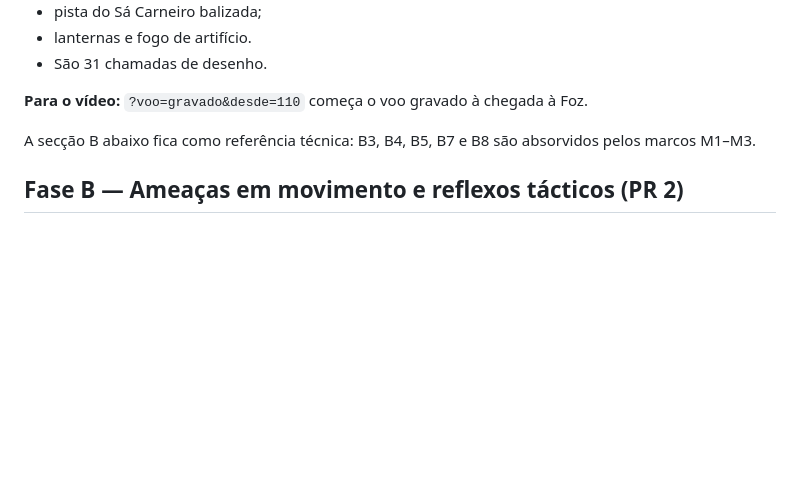
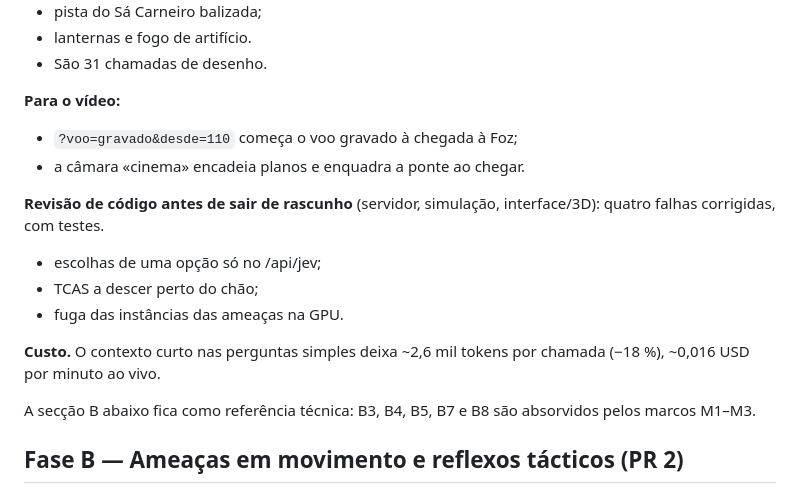
Before and after one commit to igrejaborabora/lus222-jev-challenge, a Markdown page: docs/plans/2026-09-24-missoes-movimento.md, the part around the change. Rendered like a GitHub page; blank space fills up the shorter version.

Commit message:
Registar no plano a revisão, a câmara cinema e o custo por chamada
Co-Authored-By: Claude Opus 5.5 <noreply@anthropic.com>

```diff
--- a/docs/plans/2026-09-24-missoes-movimento.md
+++ b/docs/plans/2026-09-24-missoes-movimento.md
@@ -207,7 +207,16 @@ A referência passa a ser o «JEV plays DOOM».
 - lanternas e fogo de artifício.
 - São 31 chamadas de desenho.
 
-**Para o vídeo:** `?voo=gravado&desde=110` começa o voo gravado à chegada à Foz.
+**Para o vídeo:**
+- `?voo=gravado&desde=110` começa o voo gravado à chegada à Foz;
+- a câmara «cinema» encadeia planos e enquadra a ponte ao chegar.
+
+**Revisão de código antes de sair de rascunho** (servidor, simulação, interface/3D): quatro falhas corrigidas, com testes.
+- escolhas de uma opção só no /api/jev;
+- TCAS a descer perto do chão;
+- fuga das instâncias das ameaças na GPU.
+
+**Custo.** O contexto curto nas perguntas simples deixa ~2,6 mil tokens por chamada (−18 %), ~0,016 USD por minuto ao vivo.
 
 A secção B abaixo fica como referência técnica: B3, B4, B5, B7 e B8 são absorvidos pelos marcos M1–M3.
 
```
